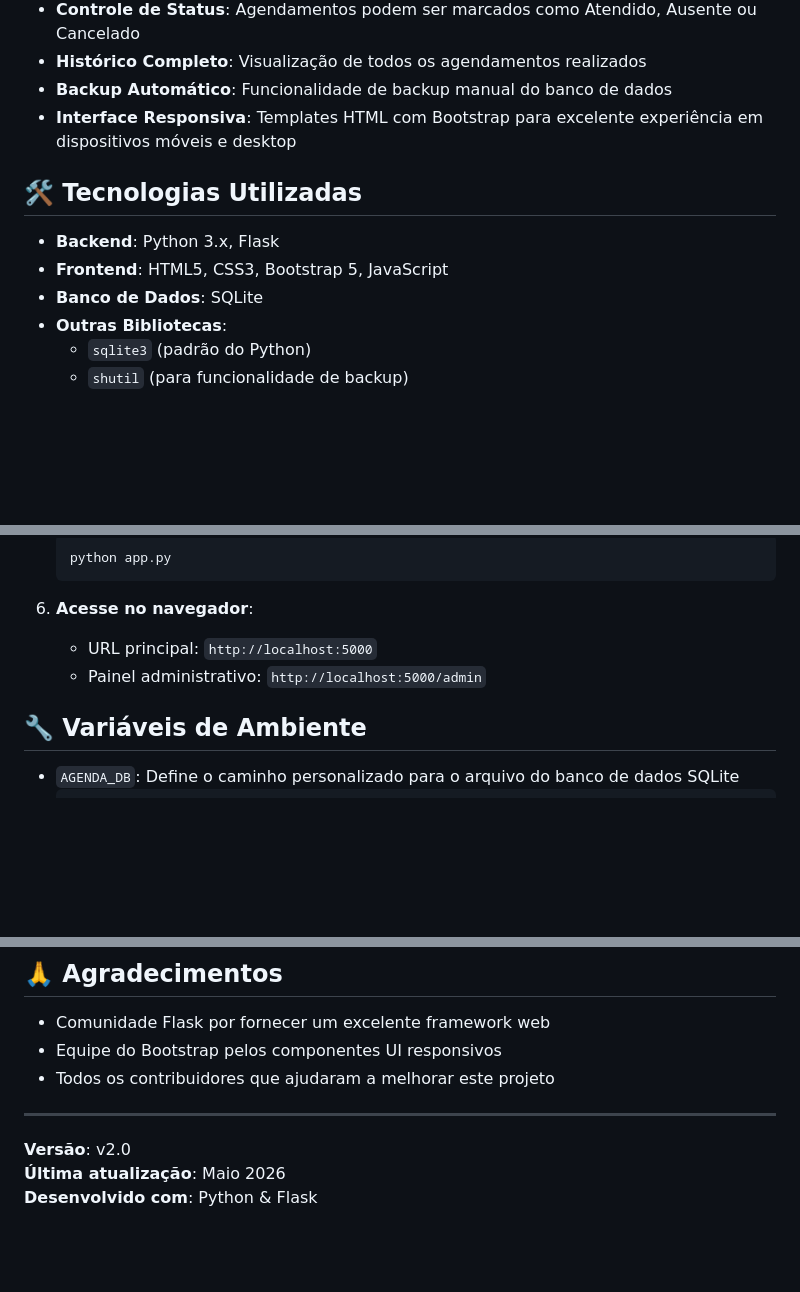
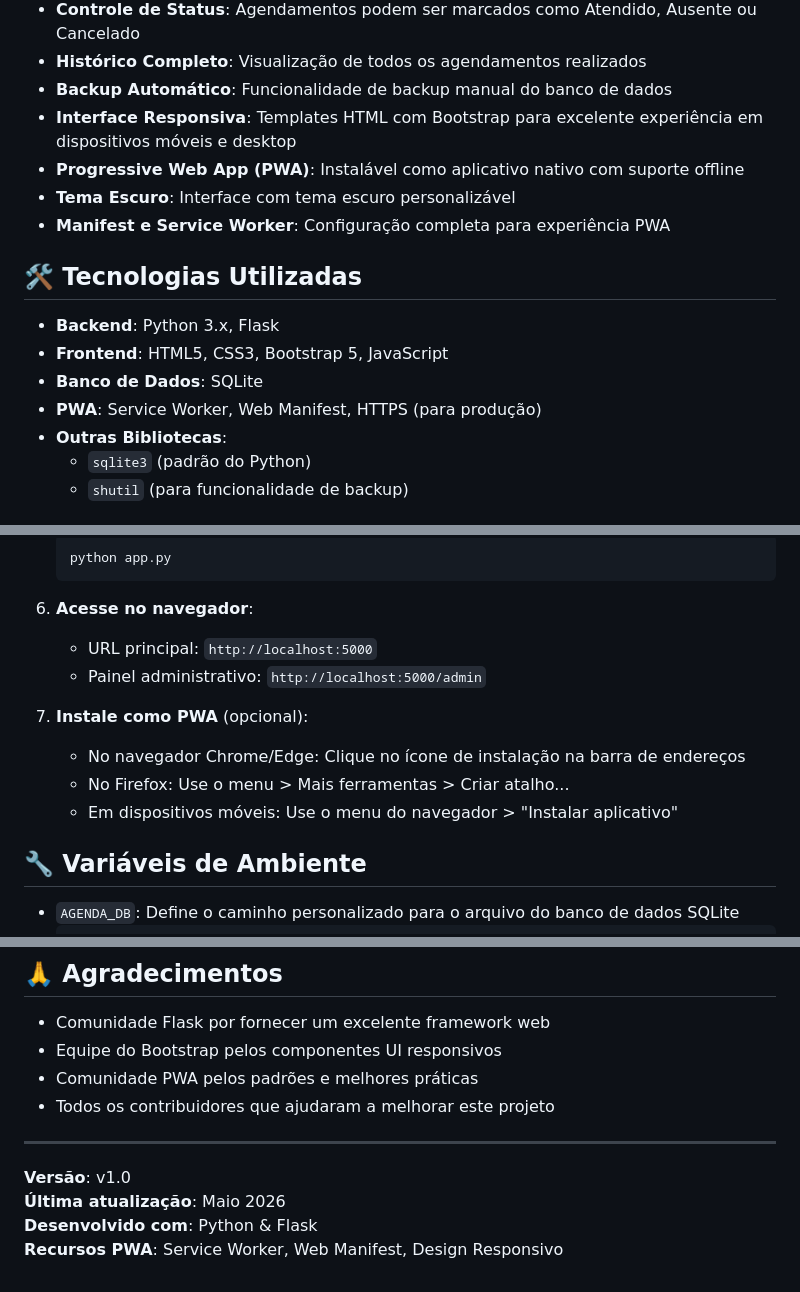
Before and after one commit to DougVikt/app_agendamento, a Markdown page: README.md, 3 parts joined by grey strips. GitHub-like rendering; blank space fills up the shorter version.

```diff
--- a/README.md
+++ b/README.md
@@ -14,12 +16,16 @@ Sistema web completo para gerenciamento de agendamentos desenvolvido com Python/
 - **Histórico Completo**: Visualização de todos os agendamentos realizados
 - **Backup Automático**: Funcionalidade de backup manual do banco de dados
 - **Interface Responsiva**: Templates HTML com Bootstrap para excelente experiência em dispositivos móveis e desktop
+- **Progressive Web App (PWA)**: Instalável como aplicativo nativo com suporte offline
+- **Tema Escuro**: Interface com tema escuro personalizável
+- **Manifest e Service Worker**: Configuração completa para experiência PWA
 
 ## 🛠️ Tecnologias Utilizadas
 
 - **Backend**: Python 3.x, Flask
 - **Frontend**: HTML5, CSS3, Bootstrap 5, JavaScript
 - **Banco de Dados**: SQLite
+- **PWA**: Service Worker, Web Manifest, HTTPS (para produção)
 - **Outras Bibliotecas**:
   - `sqlite3` (padrão do Python)
   - `shutil` (para funcionalidade de backup)
@@ -85,6 +96,11 @@ agendamento/
    - URL principal: `http://localhost:5000`
    - Painel administrativo: `http://localhost:5000/admin`
 
+7. **Instale como PWA** (opcional):
+   - No navegador Chrome/Edge: Clique no ícone de instalação na barra de endereços
+   - No Firefox: Use o menu > Mais ferramentas > Criar atalho...
+   - Em dispositivos móveis: Use o menu do navegador > "Instalar aplicativo"
+
 ## 🔧 Variáveis de Ambiente
 
 - `AGENDA_DB`: Define o caminho personalizado para o arquivo do banco de dados SQLite
@@ -164,10 +192,12 @@ Para questões, sugestões ou relatos de problemas, por favor abra uma issue nes
 
 - Comunidade Flask por fornecer um excelente framework web
 - Equipe do Bootstrap pelos componentes UI responsivos
+- Comunidade PWA pelos padrões e melhores práticas
 - Todos os contribuidores que ajudaram a melhorar este projeto
 
 ---
 
-**Versão**: v2.0
+**Versão**: v1.0
 **Última atualização**: Maio 2026
 **Desenvolvido com**: Python & Flask
+**Recursos PWA**: Service Worker, Web Manifest, Design Responsivo
```
Also changed, not shown: other parts of README.md (+22 -3 lines).
